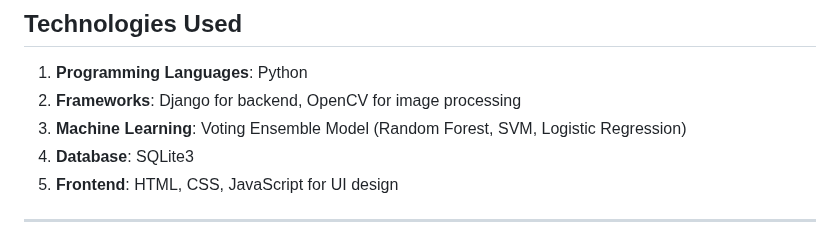
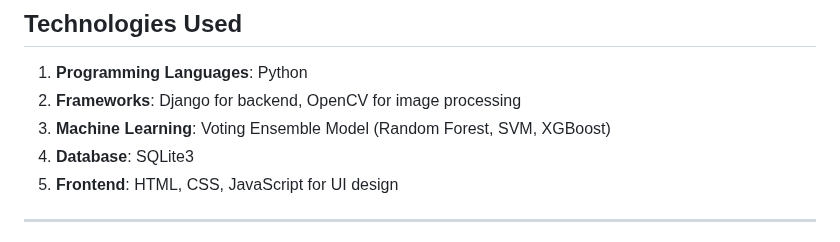
Before and after one commit to b14team3/B14_Project, a Markdown page: README.md, the part around the change. Drawn GitHub-style.

```diff
--- a/README.md
+++ b/README.md
@@ -88,7 +88,7 @@ The project targets individuals seeking initial insights into skin conditions be
 ## **Technologies Used**
 1. **Programming Languages**: Python
 2. **Frameworks**: Django for backend, OpenCV for image processing
-3. **Machine Learning**: Voting Ensemble Model (Random Forest, SVM, Logistic Regression)
+3. **Machine Learning**: Voting Ensemble Model (Random Forest, SVM, XGBoost)
 4. **Database**: SQLite3
 5. **Frontend**: HTML, CSS, JavaScript for UI design
 
```
